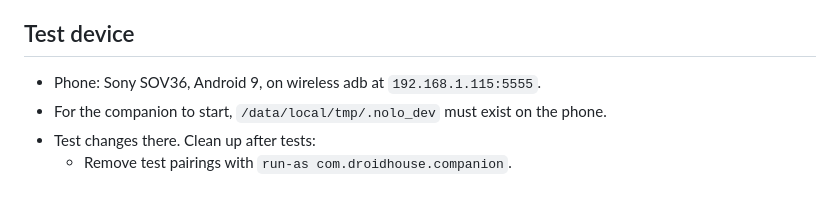
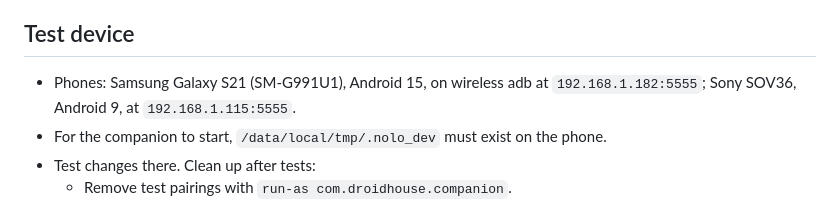
Before and after one commit to festomanolo/droid-house, a Markdown page: CLAUDE.md, the part around the change. Drawn GitHub-style.

Commit message:
docs(claude): update CLAUDE.md (4/7)
Agent: claude

Co-authored-by: festomanolo <festomanolofm@gmail.com>

```diff
--- a/CLAUDE.md
+++ b/CLAUDE.md
@@ -64,7 +64,7 @@ Author: Nolo (@festomanolo, festomanolofm@gmail.com). The project is proprietary
 
 ## Test device
 
-- Phone: Sony SOV36, Android 9, on wireless adb at `192.168.1.115:5555`.
+- Phones: Samsung Galaxy S21 (SM-G991U1), Android 15, on wireless adb at `192.168.1.182:5555`; Sony SOV36, Android 9, at `192.168.1.115:5555`.
 - For the companion to start, `/data/local/tmp/.nolo_dev` must exist on the phone.
 - Test changes there. Clean up after tests:
   - Remove test pairings with `run-as com.droidhouse.companion`.
```
